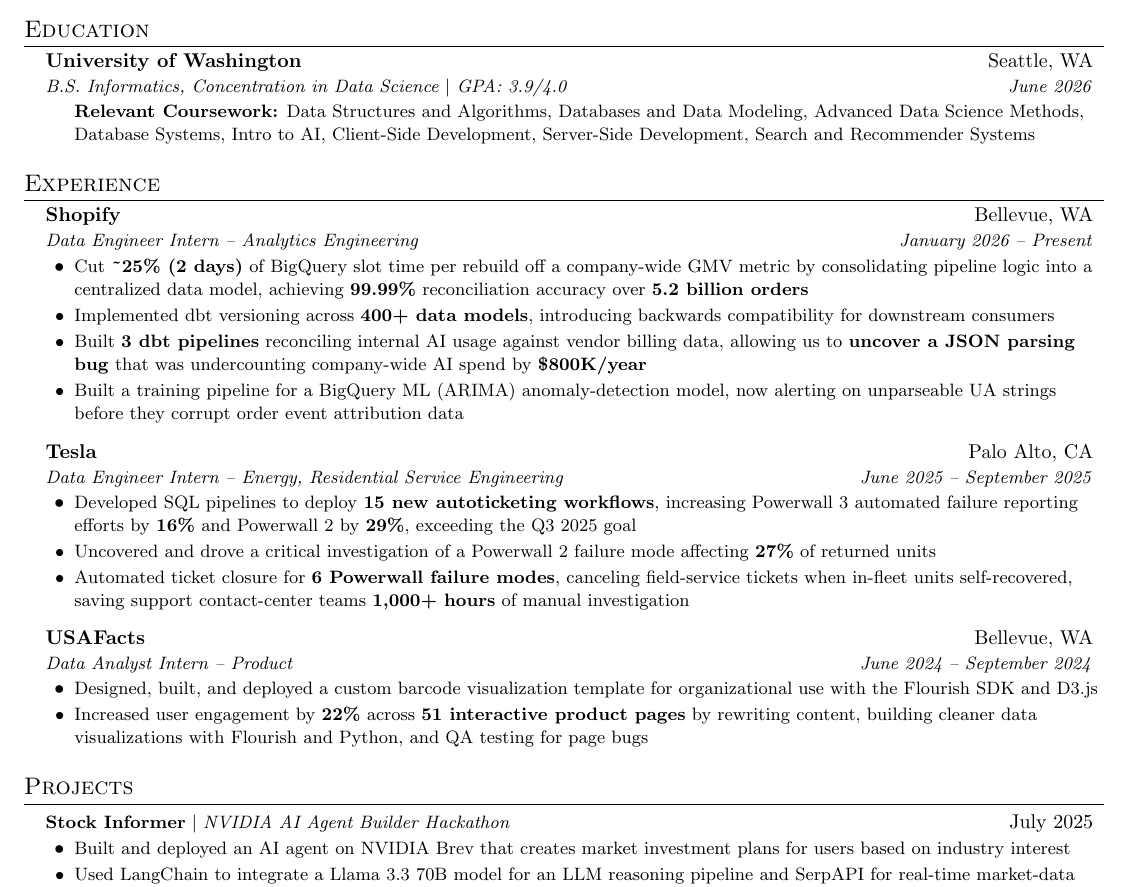
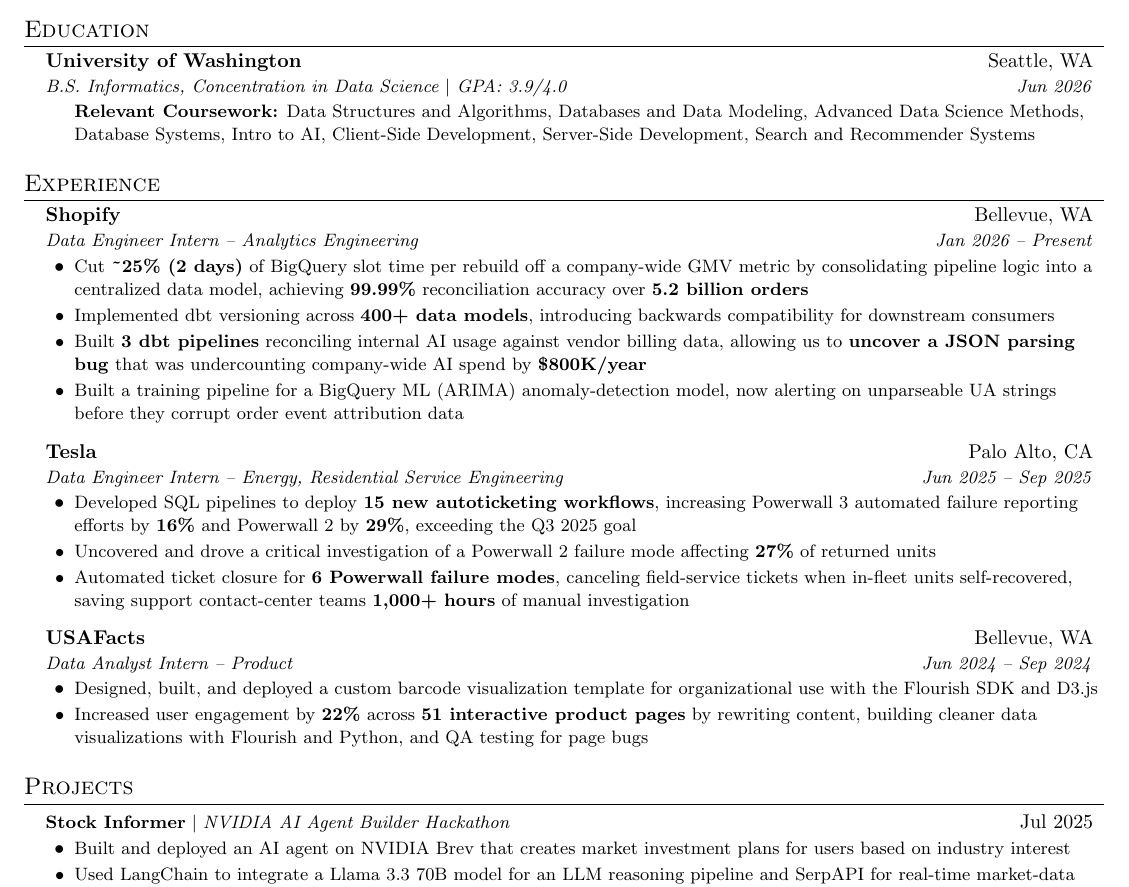
Before and after one commit to Asad-Jaffery/Resume, a LaTeX CV (resumes/asad_jaffery_resume.tex): part of the page, cut so that both start at the same text. Compiled offline with pdfLaTeX.

Commit message:
style: abbreviate month names across resumes

```diff
--- a/resumes/asad_jaffery_resume.tex
+++ b/resumes/asad_jaffery_resume.tex
@@ -96,7 +96,7 @@
   \resumeSubHeadingListStart
     \resumeSubheading
       {University of Washington}{Seattle, WA}
-      {B.S. Informatics, Concentration in Data Science $|$ GPA: 3.9/4.0}{June 2026}
+      {B.S. Informatics, Concentration in Data Science $|$ GPA: 3.9/4.0}{Jun 2026}
       \begin{itemize}[leftmargin=0.2in, itemsep=0pt, topsep=2pt, label={}]
         \resumeItem{\textbf{Relevant Coursework:} Data Structures and Algorithms, Databases and Data Modeling, Advanced Data Science Methods, Database Systems, Intro to AI, Client-Side Development, Server-Side Development, Search and Recommender Systems}
       \end{itemize}\vspace{-5pt plus 6pt}
@@ -107,7 +107,7 @@
   \resumeSubHeadingListStart
     \resumeSubheading
       {Shopify}{Bellevue, WA}
-      {Data Engineer Intern -- Analytics Engineering}{January 2026 -- Present}
+      {Data Engineer Intern -- Analytics Engineering}{Jan 2026 -- Present}
       \resumeItemListStart
         \resumeItem{Cut \textbf{\raisebox{-0.25ex}{\textasciitilde}25\% (2 days)} of BigQuery slot time per rebuild off a company-wide GMV metric by consolidating pipeline logic into a centralized data model, achieving \textbf{99.99\%} reconciliation accuracy over \textbf{5.2 billion orders}}
         \resumeItem{Implemented dbt versioning across \textbf{400+ data models}, introducing backwards compatibility for downstream consumers}
@@ -117,7 +117,7 @@
 
     \resumeSubheading
       {Tesla}{Palo Alto, CA}
-      {Data Engineer Intern -- Energy, Residential Service Engineering}{June 2025 -- September 2025}
+      {Data Engineer Intern -- Energy, Residential Service Engineering}{Jun 2025 -- Sep 2025}
       \resumeItemListStart
         \resumeItem{Developed SQL pipelines to deploy \textbf{15 new autoticketing workflows}, increasing Powerwall 3 automated failure reporting efforts by \textbf{16\%} and Powerwall 2 by \textbf{29\%}, exceeding the Q3 2025 goal}
         \resumeItem{Uncovered and drove a critical investigation of a Powerwall 2 failure mode affecting \textbf{27\%} of returned units}
@@ -126,7 +126,7 @@
 
     \resumeSubheading
       {USAFacts}{Bellevue, WA}
-      {Data Analyst Intern -- Product}{June 2024 -- September 2024}
+      {Data Analyst Intern -- Product}{Jun 2024 -- Sep 2024}
       \resumeItemListStart
         \resumeItem{Designed, built, and deployed a custom barcode visualization template for organizational use with the Flourish SDK and D3.js}
         \resumeItem{Increased user engagement by \textbf{22\%} across \textbf{51 interactive product pages} by rewriting content, building cleaner data visualizations with Flourish and Python, and QA testing for page bugs}
@@ -137,7 +137,7 @@
 \section{Projects}
   \resumeSubHeadingListStart
     \resumeProjectHeading
-      {\textbf{Stock Informer} $|$ \emph{NVIDIA AI Agent Builder Hackathon}}{July 2025}
+      {\textbf{Stock Informer} $|$ \emph{NVIDIA AI Agent Builder Hackathon}}{Jul 2025}
       \resumeItemListStart
         \resumeItem{Built and deployed an AI agent on NVIDIA Brev that creates market investment plans for users based on industry interest}
         \resumeItem{Used LangChain to integrate a Llama 3.3 70B model for an LLM reasoning pipeline and SerpAPI for real-time market-data research}
```
Also changed, not shown: resumes/asad_jaffery_resume_1.tex (+7 -7 lines), resumes/asad_jaffery_resume.pdf, resumes/asad_jaffery_resume_1.pdf, resumes/asad_jaffery_resume.tex (4 more changed lines).
